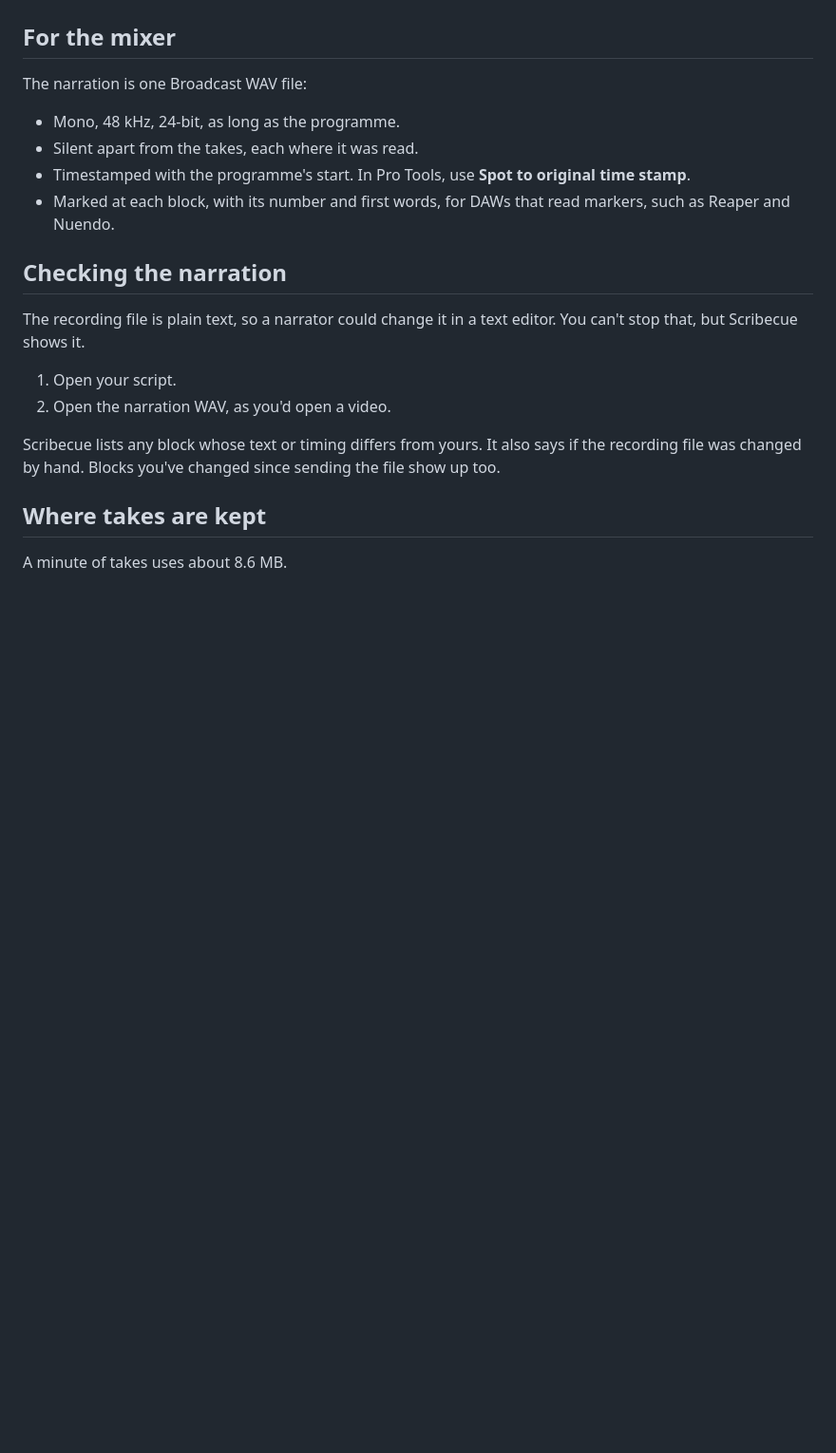
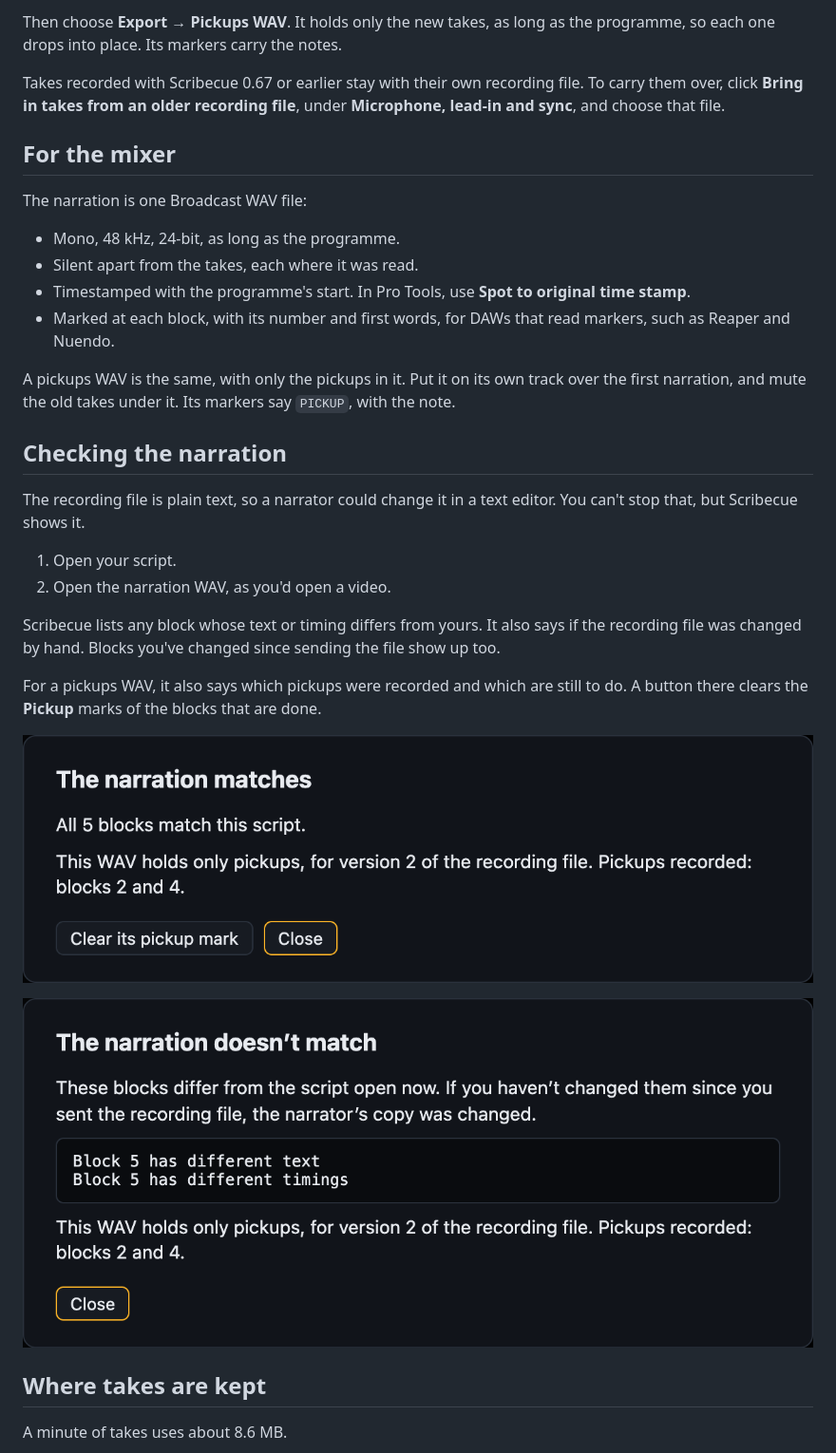
Before and after one commit to kyle95wm/Scribecue, a Markdown page: Guides/RECORDING.md, the part around one of its changes. Shown at 95% size. Rendered like a GitHub page; pictures changed too: docs/screenshots/check-mismatch.png (added), docs/screenshots/check-pickups.png (added); blank space fills up the shorter version.

```diff
--- a/Guides/RECORDING.md
+++ b/Guides/RECORDING.md
@@ -169,3 +205,10 @@ Choose **Export → Narration WAV**.
+Then choose **Export → Pickups WAV**. It holds only the new takes, as long as the
+programme, so each one drops into place. Its markers carry the notes.
+
+Takes recorded with Scribecue 0.67 or earlier stay with their own recording file. To
+carry them over, click **Bring in takes from an older recording file**, under
+**Microphone, lead-in and sync**, and choose that file.
+
 ## For the mixer
 
 The narration is one Broadcast WAV file:
@@ -176,6 +219,10 @@ The narration is one Broadcast WAV file:
   stamp**.
 - Marked at each block, with its number and first words, for DAWs that read markers,
   such as Reaper and Nuendo.
+
+A pickups WAV is the same, with only the pickups in it. Put it on its own track over the
+first narration, and mute the old takes under it. Its markers say `PICKUP`, with the
+note.
 
 ## Checking the narration
 
@@ -189,6 +236,13 @@ Scribecue lists any block whose text or timing differs from yours. It also says
 recording file was changed by hand. Blocks you've changed since sending the file show up
 too.
 
+For a pickups WAV, it also says which pickups were recorded and which are still to do.
+A button there clears the **Pickup** marks of the blocks that are done.
+
+![A pickups WAV that matches the script](../docs/screenshots/check-pickups.png)
+
+![A pickups WAV checked after block 5 was changed](../docs/screenshots/check-mismatch.png)
+
 ## Where takes are kept
 
 A minute of takes uses about 8.6 MB.
```
Also changed, not shown: other parts of Guides/RECORDING.md (+36 -0 lines), docs/screenshots/pickup-mark.png (added), docs/screenshots/recording-pickups.png (added), docs/screenshots/recording.png, 13 other files.
